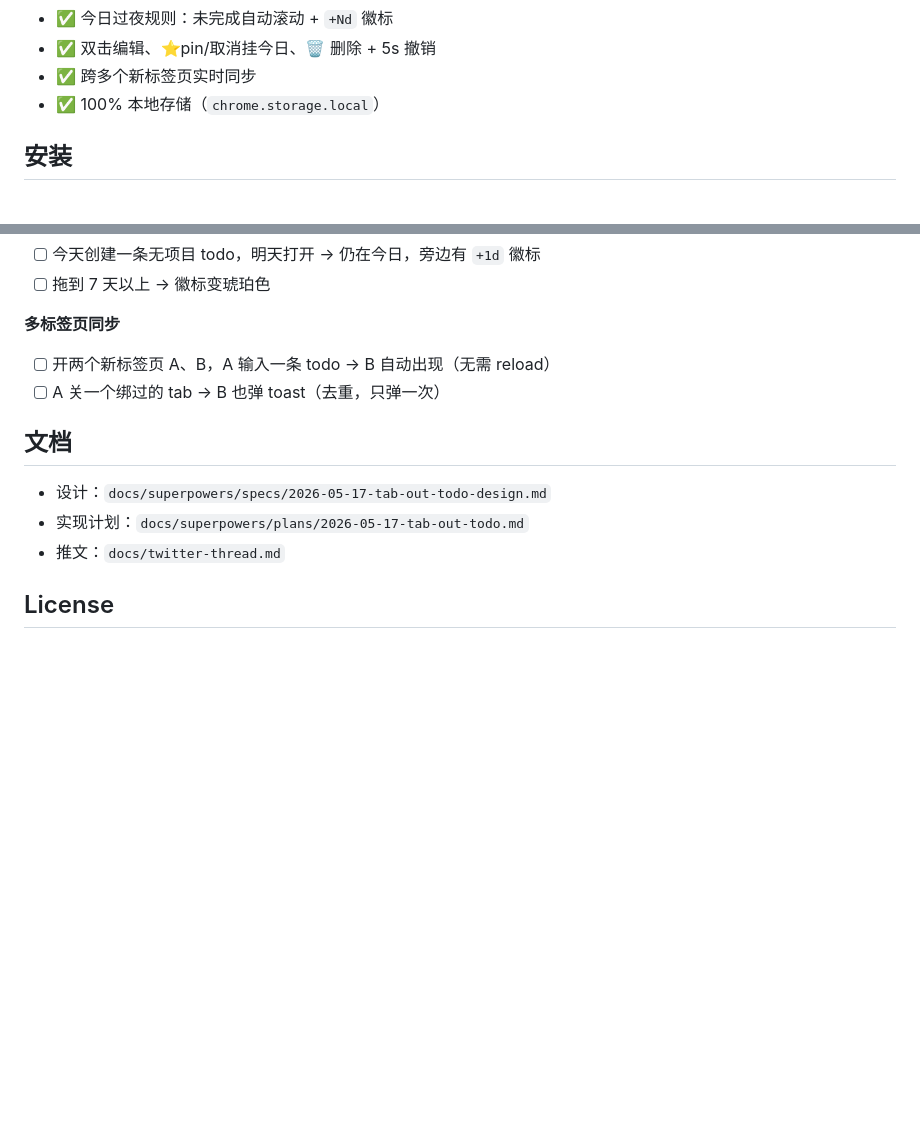
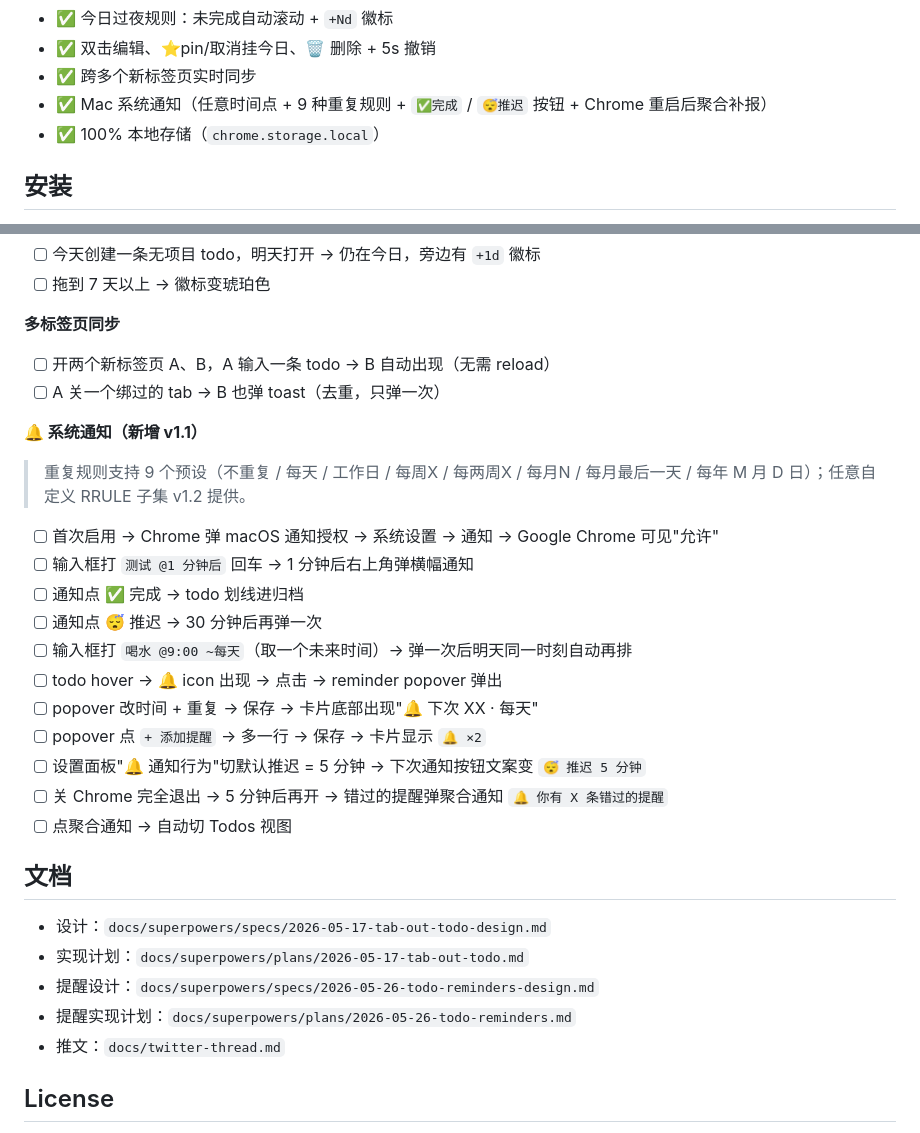
Before and after one commit to DeGoned/zhujian-tab, a Markdown page: README.md, 2 parts joined by grey strips. GitHub-like rendering; blank space fills up the shorter version.

Commit message:
docs: README +系统通知特性 +reminder smoke test

```diff
--- a/README.md
+++ b/README.md
@@ -18,6 +18,7 @@ Tab Out（by [Zara](https://github.com/zarazhangrui/tab-out)）的 fork，在原
 - ✅ 今日过夜规则：未完成自动滚动 + `+Nd` 徽标
 - ✅ 双击编辑、⭐pin/取消挂今日、🗑 删除 + 5s 撤销
 - ✅ 跨多个新标签页实时同步
+- ✅ Mac 系统通知（任意时间点 + 9 种重复规则 + `✅完成` / `😴推迟` 按钮 + Chrome 重启后聚合补报）
 - ✅ 100% 本地存储（`chrome.storage.local`）
 
 ## 安装
@@ -105,10 +106,28 @@ npm run test:watch # 监听模式
 - [ ] 开两个新标签页 A、B，A 输入一条 todo → B 自动出现（无需 reload）
 - [ ] A 关一个绑过的 tab → B 也弹 toast（去重，只弹一次）
 
+**🔔 系统通知（新增 v1.1）**
+
+> 重复规则支持 9 个预设（不重复 / 每天 / 工作日 / 每周X / 每两周X / 每月N / 每月最后一天 / 每年 M 月 D 日）；任意自定义 RRULE 子集 v1.2 提供。
+
+- [ ] 首次启用 → Chrome 弹 macOS 通知授权 → 系统设置 → 通知 → Google Chrome 可见"允许"
+- [ ] 输入框打 `测试 @1 分钟后` 回车 → 1 分钟后右上角弹横幅通知
+- [ ] 通知点 ✅ 完成 → todo 划线进归档
+- [ ] 通知点 😴 推迟 → 30 分钟后再弹一次
+- [ ] 输入框打 `喝水 @9:00 ~每天`（取一个未来时间）→ 弹一次后明天同一时刻自动再排
+- [ ] todo hover → 🔔 icon 出现 → 点击 → reminder popover 弹出
+- [ ] popover 改时间 + 重复 → 保存 → 卡片底部出现"🔔 下次 XX · 每天"
+- [ ] popover 点 `+ 添加提醒` → 多一行 → 保存 → 卡片显示 `🔔 ×2`
+- [ ] 设置面板"🔔 通知行为"切默认推迟 = 5 分钟 → 下次通知按钮文案变 `😴 推迟 5 分钟`
+- [ ] 关 Chrome 完全退出 → 5 分钟后再开 → 错过的提醒弹聚合通知 `🔔 你有 X 条错过的提醒`
+- [ ] 点聚合通知 → 自动切 Todos 视图
+
 ## 文档
 
 - 设计：`docs/superpowers/specs/2026-05-17-tab-out-todo-design.md`
 - 实现计划：`docs/superpowers/plans/2026-05-17-tab-out-todo.md`
+- 提醒设计：`docs/superpowers/specs/2026-05-26-todo-reminders-design.md`
+- 提醒实现计划：`docs/superpowers/plans/2026-05-26-todo-reminders.md`
 - 推文：`docs/twitter-thread.md`
 
 ## License
```
